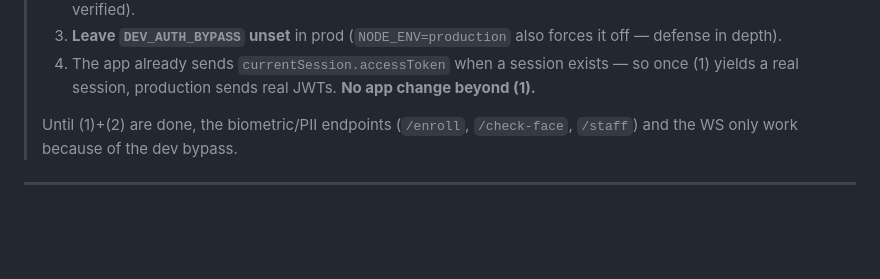
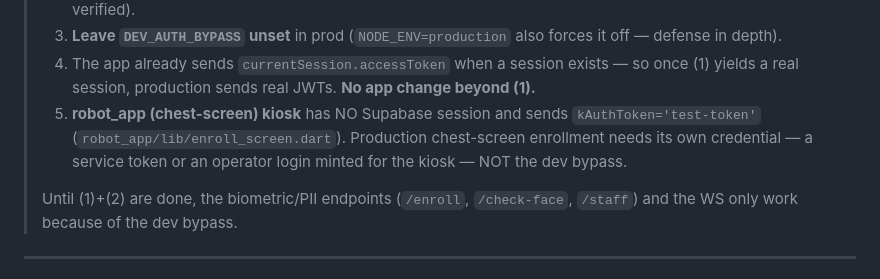
Before and after one commit to nishant-6585/TimoDesk, a Markdown page: HANDOFF.md, the part around one of its changes. GitHub-like rendering; blank space fills up the shorter version.

Commit message:
docs(handoff): #88 Part 2 (robot chest-screen enrollment) DONE + kiosk credential in go-live checklist
Co-Authored-By: Claude Opus 4.8 (1M context) <noreply@anthropic.com>

```diff
--- a/HANDOFF.md
+++ b/HANDOFF.md
@@ -21,6 +21,7 @@
 > 2. **Set `JWT_SECRET`** on spine = the Supabase project JWT secret (so bearer tokens + the WS are actually verified).
 > 3. **Leave `DEV_AUTH_BYPASS` unset** in prod (`NODE_ENV=production` also forces it off — defense in depth).
 > 4. The app already sends `currentSession.accessToken` when a session exists — so once (1) yields a real session, production sends real JWTs. **No app change beyond (1).**
+> 5. **robot_app (chest-screen) kiosk** has NO Supabase session and sends `kAuthToken='test-token'` (`robot_app/lib/enroll_screen.dart`). Production chest-screen enrollment needs its own credential — a service token or an operator login minted for the kiosk — NOT the dev bypass.
 >
 > Until (1)+(2) are done, the biometric/PII endpoints (`/enroll`, `/check-face`, `/staff`) and the WS only work because of the dev bypass.
 
```
Also changed, not shown: other parts of HANDOFF.md (+1 -1 lines).
